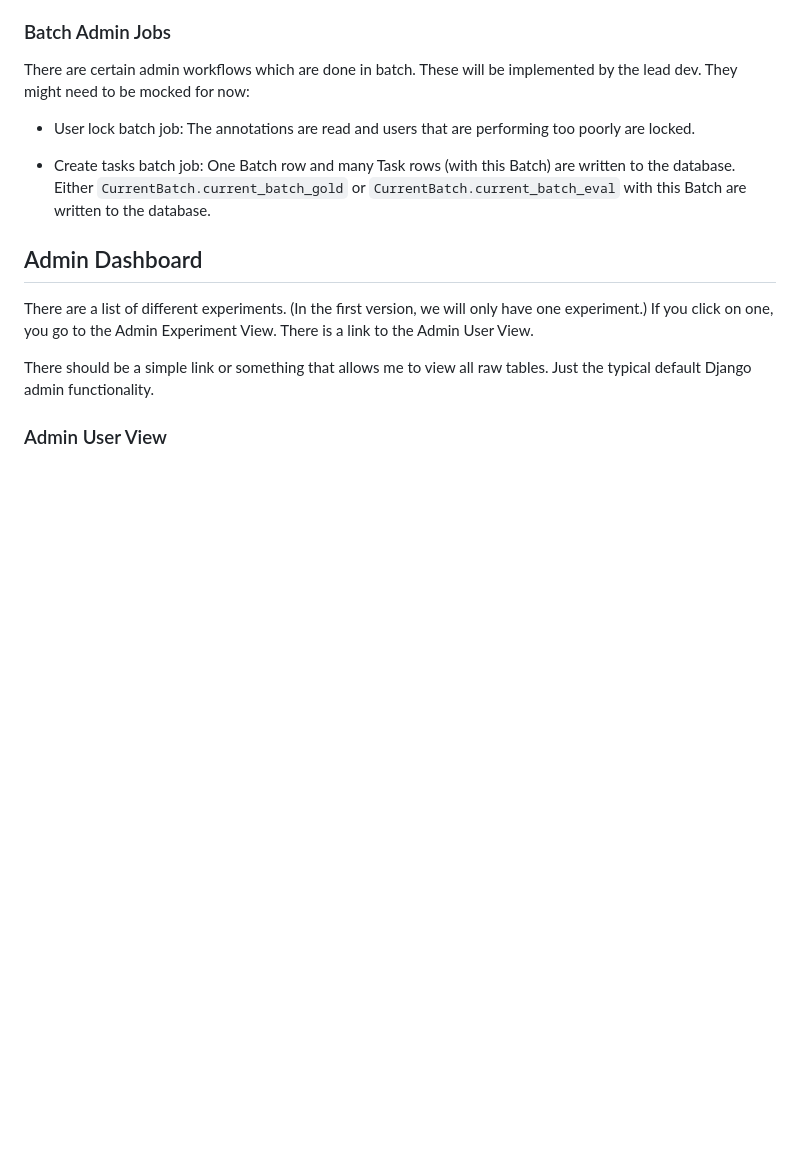
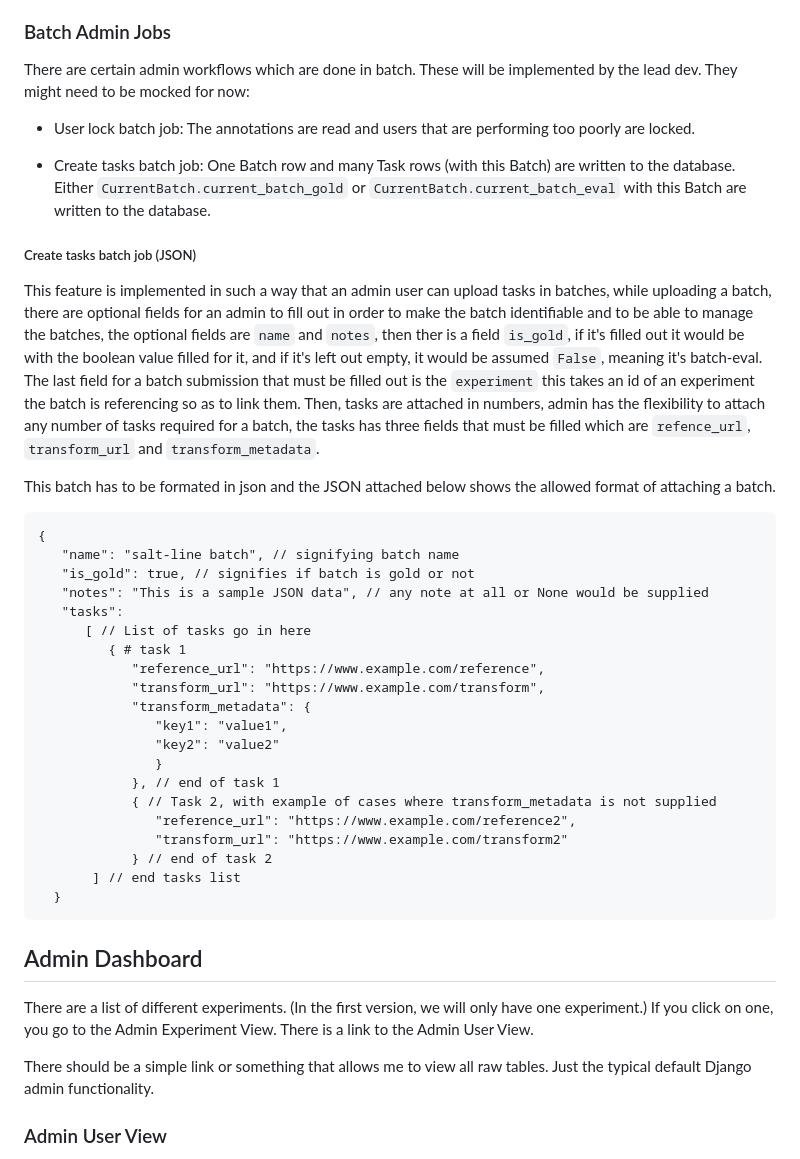
Before and after one commit to turian/audio-discrimination-crowdsource, a Markdown page: README-spec.md, the part around the change. Rendered like a GitHub page; blank space fills up the shorter version.

Commit message:
start working on admin batch job description

````diff
--- a/README-spec.md
+++ b/README-spec.md
@@ -106,6 +106,43 @@ performing too poorly are locked.
 this Batch) are written to the database. Either
 `CurrentBatch.current_batch_gold` or `CurrentBatch.current_batch_eval`
 with this Batch are written to the database.
+
+##### Create tasks batch job (JSON)
+This feature is implemented in such a way that an admin user can upload tasks in batches,
+while uploading a batch, there are optional fields for an admin to fill out in order to make the batch
+identifiable and to be able to manage the batches, the optional fields are `name` and `notes`,
+then ther is a field `is_gold`, if it's filled out it would be with the boolean value filled for it,
+and if it's left out empty, it would be assumed `False`, meaning it's batch-eval.
+The last field for a batch submission that must be filled out is the `experiment` this takes
+an id of an experiment the batch is referencing so as to link them.
+Then, tasks are attached in numbers, admin has the flexibility to attach any number of tasks required for a batch,
+the tasks has three fields that must be filled which are `refence_url`, `transform_url` and `transform_metadata`.
+
+This batch has to be formated in json and the JSON attached below shows the allowed format of attaching a batch.
+
+```
+{
+   "name": "salt-line batch", // signifying batch name
+   "is_gold": true, // signifies if batch is gold or not
+   "notes": "This is a sample JSON data", // any note at all or None would be supplied
+   "tasks":
+      [ // List of tasks go in here
+         { # task 1
+            "reference_url": "https://www.example.com/reference",
+            "transform_url": "https://www.example.com/transform",
+            "transform_metadata": {
+               "key1": "value1",
+               "key2": "value2"
+               }
+            }, // end of task 1
+            { // Task 2, with example of cases where transform_metadata is not supplied
+               "reference_url": "https://www.example.com/reference2",
+               "transform_url": "https://www.example.com/transform2"
+            } // end of task 2
+       ] // end tasks list
+  }
+```
+
 
 ## Admin Dashboard
 
````
